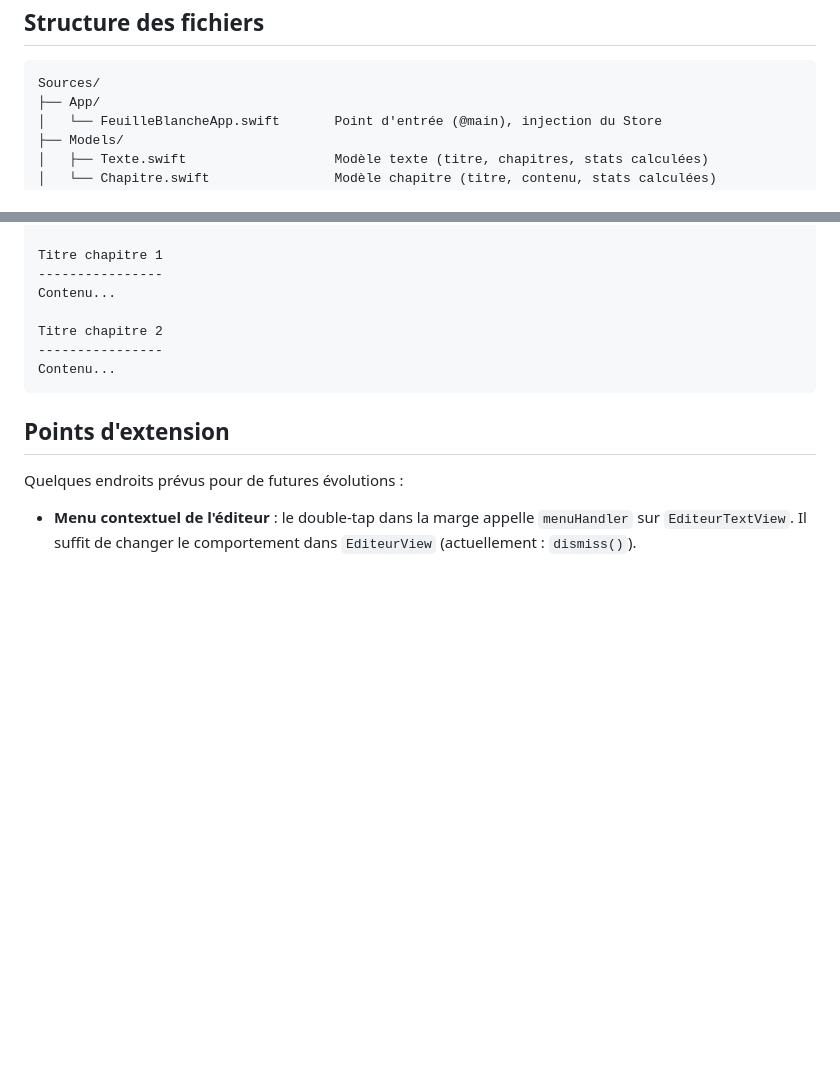
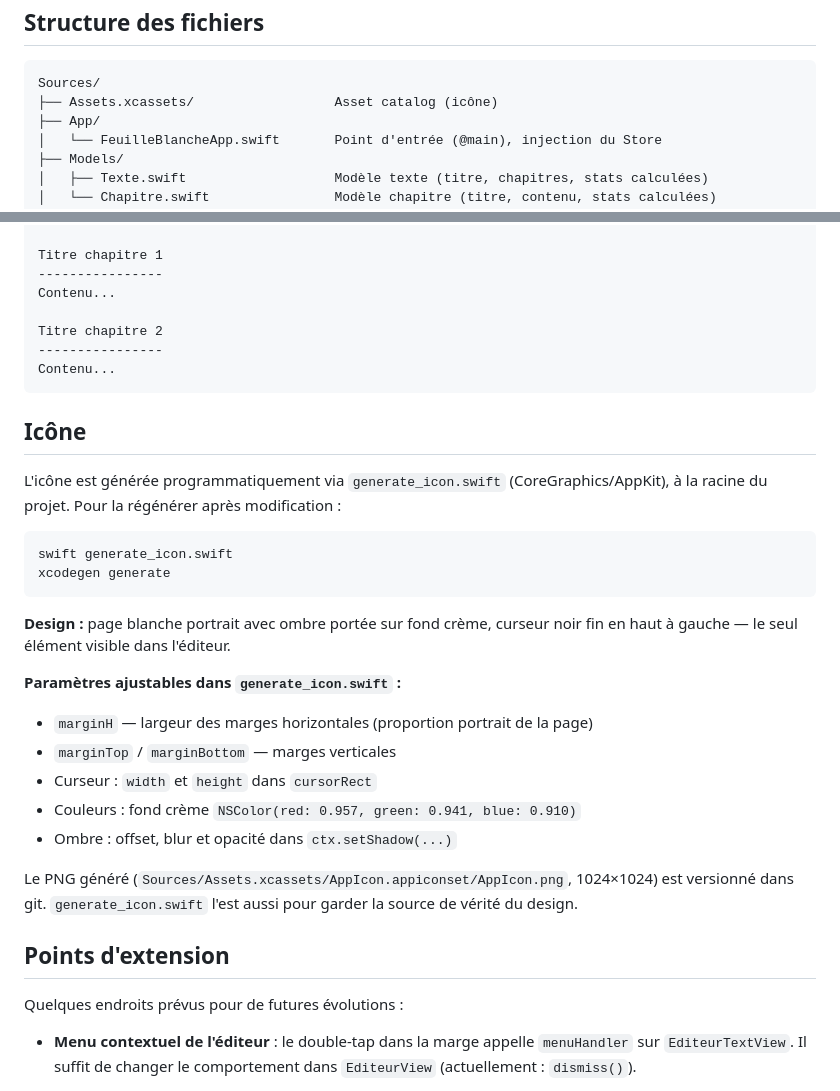
Before and after one commit to ymauray/FeuilleBlanche, a Markdown page: ARCHITECTURE.md, 2 parts joined by grey strips. Rendered like a GitHub page; blank space fills up the shorter version.

Commit message:
docs: documentation de la génération de l'icône
Co-Authored-By: Claude Sonnet 4.6 <noreply@anthropic.com>

````diff
--- a/ARCHITECTURE.md
+++ b/ARCHITECTURE.md
@@ -6,6 +6,7 @@ Structure des fichiers
 
 ```
 Sources/
+├── Assets.xcassets/                  Asset catalog (icône)
 ├── App/
 │   └── FeuilleBlancheApp.swift       Point d'entrée (@main), injection du Store
 ├── Models/
@@ -165,6 +166,32 @@ Contenu...
 ```
 
 
+Icône
+-----
+
+L'icône est générée programmatiquement via `generate_icon.swift` (CoreGraphics/AppKit),
+à la racine du projet. Pour la régénérer après modification :
+
+```bash
+swift generate_icon.swift
+xcodegen generate
+```
+
+**Design :** page blanche portrait avec ombre portée sur fond crème, curseur noir
+fin en haut à gauche — le seul élément visible dans l'éditeur.
+
+**Paramètres ajustables dans `generate_icon.swift` :**
+- `marginH` — largeur des marges horizontales (proportion portrait de la page)
+- `marginTop` / `marginBottom` — marges verticales
+- Curseur : `width` et `height` dans `cursorRect`
+- Couleurs : fond crème `NSColor(red: 0.957, green: 0.941, blue: 0.910)`
+- Ombre : offset, blur et opacité dans `ctx.setShadow(...)`
+
+Le PNG généré (`Sources/Assets.xcassets/AppIcon.appiconset/AppIcon.png`, 1024×1024)
+est versionné dans git. `generate_icon.swift` l'est aussi pour garder la source
+de vérité du design.
+
+
 Points d'extension
 ------------------
 
````
